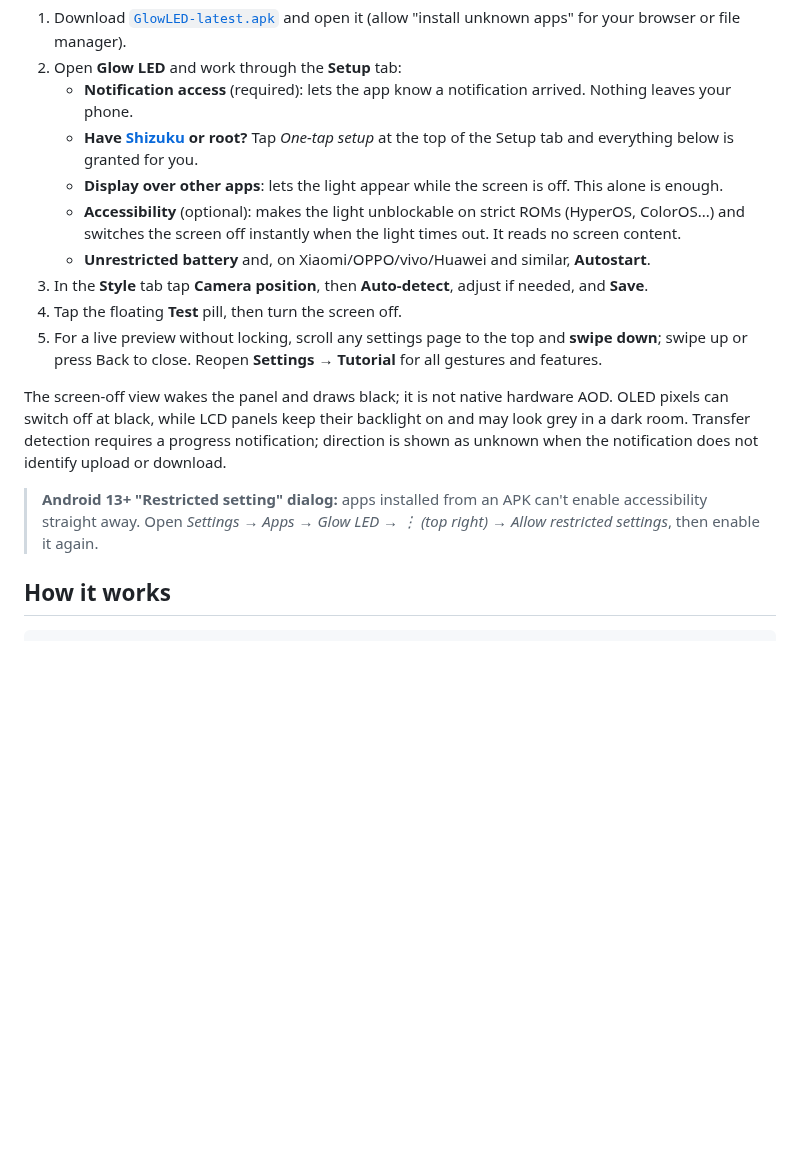
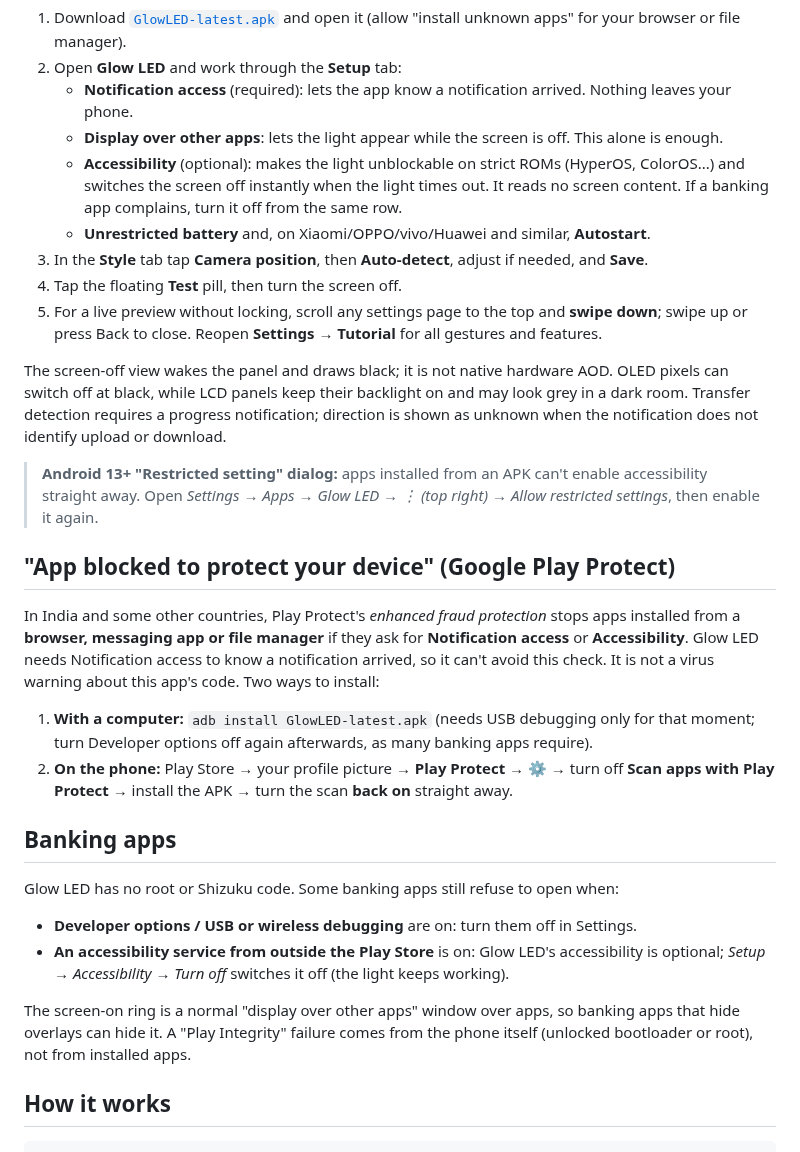
Before and after one commit to ankitchanki/LED, a Markdown page: README.md, the part around one of its changes. Drawn GitHub-style; blank space fills up the shorter version.

```diff
--- a/README.md
+++ b/README.md
@@ -119,9 +119,8 @@ breaks off, falls straight down into the middle of the icon row and turns into t
 1. Download [`GlowLED-latest.apk`](https://github.com/ankitchanki/LED/releases/latest/download/GlowLED-latest.apk) and open it (allow "install unknown apps" for your browser or file manager).
 2. Open **Glow LED** and work through the **Setup** tab:
    - **Notification access** (required): lets the app know a notification arrived. Nothing leaves your phone.
-   - **Have [Shizuku](https://shizuku.rikka.app/download/) or root?** Tap *One-tap setup* at the top of the Setup tab and everything below is granted for you.
    - **Display over other apps**: lets the light appear while the screen is off. This alone is enough.
-   - **Accessibility** (optional): makes the light unblockable on strict ROMs (HyperOS, ColorOS...) and switches the screen off instantly when the light times out. It reads no screen content.
+   - **Accessibility** (optional): makes the light unblockable on strict ROMs (HyperOS, ColorOS...) and switches the screen off instantly when the light times out. It reads no screen content. If a banking app complains, turn it off from the same row.
    - **Unrestricted battery** and, on Xiaomi/OPPO/vivo/Huawei and similar, **Autostart**.
 3. In the **Style** tab tap **Camera position**, then **Auto-detect**, adjust if needed, and **Save**.
 4. Tap the floating **Test** pill, then turn the screen off.
@@ -131,6 +130,29 @@ The screen-off view wakes the panel and draws black; it is not native hardware A
 
 > **Android 13+ "Restricted setting" dialog:** apps installed from an APK can't enable accessibility straight away.
 > Open *Settings → Apps → Glow LED → ⋮ (top right) → Allow restricted settings*, then enable it again.
+
+## "App blocked to protect your device" (Google Play Protect)
+
+In India and some other countries, Play Protect's *enhanced fraud protection* stops apps installed
+from a **browser, messaging app or file manager** if they ask for **Notification access** or
+**Accessibility**. Glow LED needs Notification access to know a notification arrived, so it can't
+avoid this check. It is not a virus warning about this app's code. Two ways to install:
+
+1. **With a computer:** `adb install GlowLED-latest.apk` (needs USB debugging only for that
+   moment; turn Developer options off again afterwards, as many banking apps require).
+2. **On the phone:** Play Store → your profile picture → **Play Protect** → ⚙ → turn off
+   **Scan apps with Play Protect** → install the APK → turn the scan **back on** straight away.
+
+## Banking apps
+
+Glow LED has no root or Shizuku code. Some banking apps still refuse to open when:
+- **Developer options / USB or wireless debugging** are on: turn them off in Settings.
+- **An accessibility service from outside the Play Store** is on: Glow LED's accessibility is
+  optional; *Setup → Accessibility → Turn off* switches it off (the light keeps working).
+
+The screen-on ring is a normal "display over other apps" window over apps, so banking apps that
+hide overlays can hide it. A "Play Integrity" failure comes from the phone itself (unlocked
+bootloader or root), not from installed apps.
 
 ## How it works
 
```
Also changed, not shown: other parts of README.md (+3 -3 lines), CHANGELOG.md (+22 -0 lines), releases/README.md (+9 -3 lines), docs/screenshots/v2.4/4-setup.png, docs/screenshots/v2.4/8-settings.png, 13 other files.
